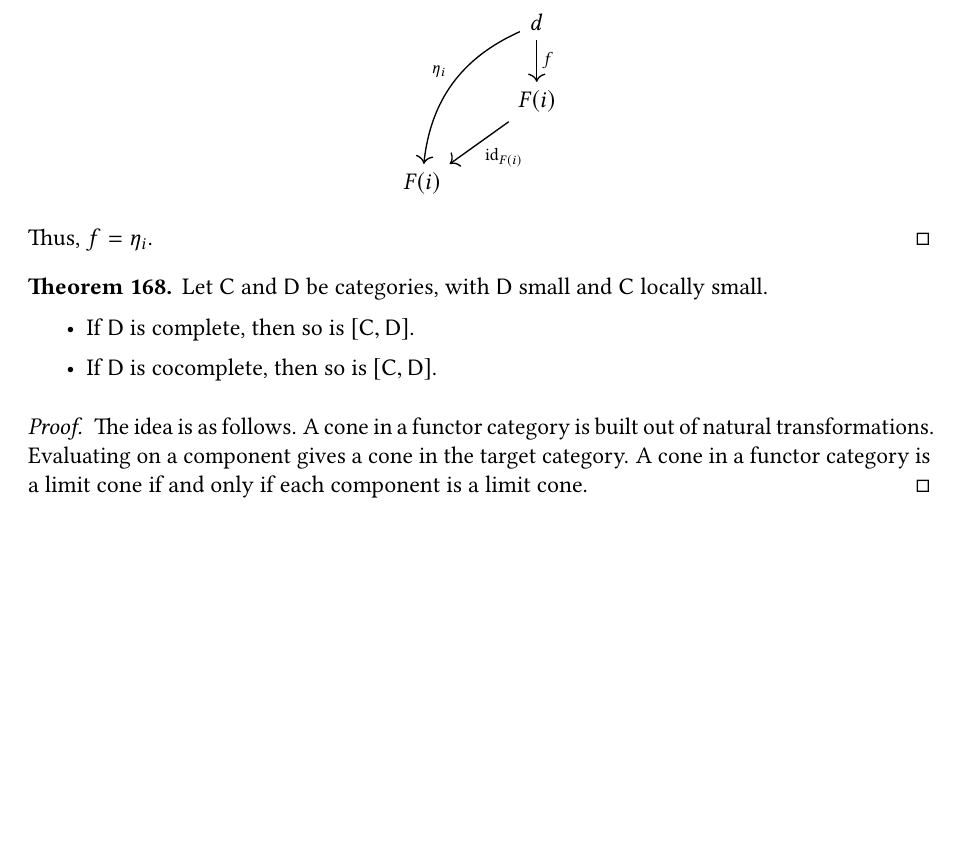
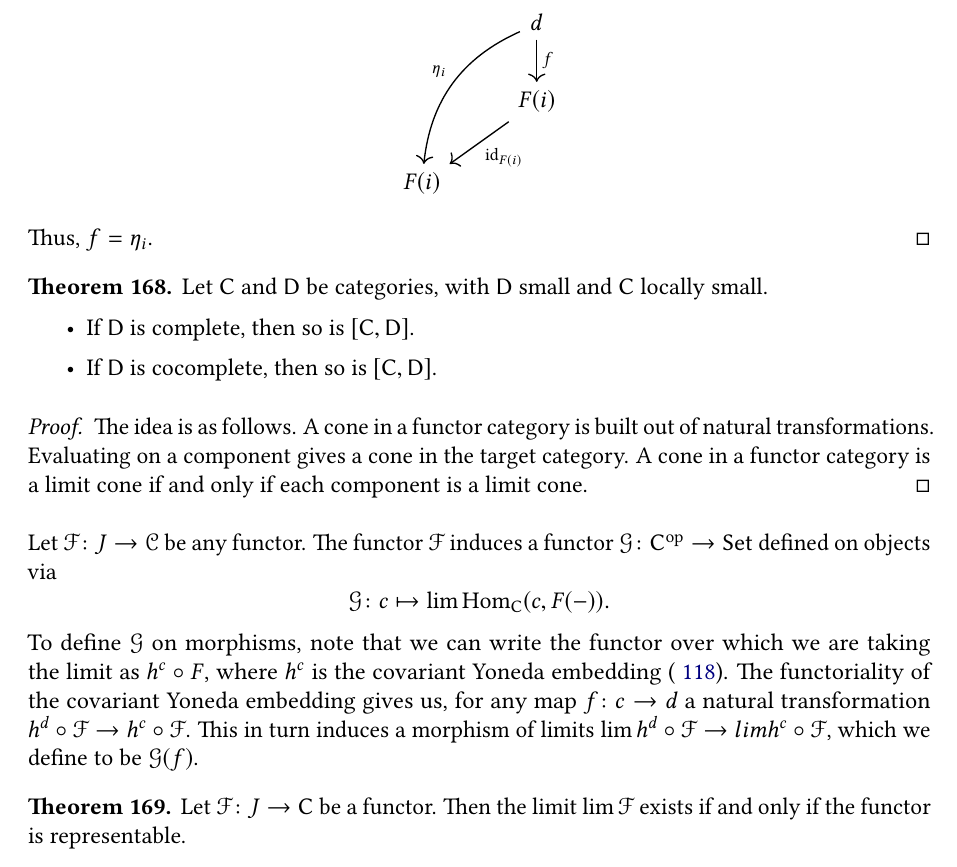
Before and after one commit to angusrush/category-theory, a LaTeX thesis (notes.tex, which reads limits.tex): part of page 71 of 135, cut so that both start at the same text, the shorter picture padded with empty space. The pictures show the PDF file notes.pdf that the author committed with the source.

Commit message:
Added a tiny bit on limits as representable functors

```diff
--- a/limits.tex
+++ b/limits.tex
@@ -815,6 +815,17 @@ The following proof was adapted from~\cite{awodey-category-theory}.
 
 \section{The hom functor preserves limits}
 
+For any functor $\mathcal{F}\colon \mathsf{C} \to \mathsf{D}$, recall that we defined the category of cones over $\mathcal{F}$ to be the category $(\Delta \downarrow \mathcal{F})$. If we pick an object $d \in \mathsf{D}$, the set of cones with tip $d$ is then $(\Delta_{d} \downarrow \mathcal{F})$.
+
+\begin{lemma}
+  \label{lemma:natural_bijection_between_cone_set_and_hom_set}
+  Let $\mathcal{F}\colon I \to \mathsf{C}$ be functor. Then $\mathcal{F}$ has a limit if and only if the functor
+  \begin{equation*}
+    \lim_{* \in I} \Hom_{\mathsf{C}}(-, F(*))
+  \end{equation*}
+  is representable.
+\end{lemma}
+
 \begin{theorem}
   \label{thm:homfunctorpreserveslimits}
   Let $\mathsf{C}$ be a locally small category. The hom functor $\Hom_{\mathsf{C}}\colon \mathsf{C}^{\mathrm{op}} \times \mathsf{C} \rightarrow \mathsf{Set}$ preserves limits in the second argument, i.e.~for $\mathcal{D}\colon \mathsf{J} \rightarrow \mathsf{C}$ a diagram in $\mathsf{C}$ we have a natural isomorphism
@@ -1053,3 +1064,15 @@ The importance of the category of ind-objects can be seen in the following examp
   The idea is as follows. A cone in a functor category is built out of natural transformations. Evaluating on a component gives a cone in the target category. A cone in a functor category is a limit cone if and only if each component is a limit cone.
 \end{proof}
 
+Let $\mathcal{F}\colon J \to \mathcal{C}$ be any functor. The functor $\mathcal{F}$ induces a functor $\mathcal{G}\colon \mathsf{C}^{\op} \to \mathsf{Set}$ defined on objects via
+\begin{equation*}
+  \mathcal{G}\colon c \mapsto \lim \Hom_{\mathsf{C}}(c, F(-)).
+\end{equation*}
+To define $\mathcal{G}$ on morphisms, note that we can write the functor over which we are taking the limit as $h^{c} \circ F$, where $h^{c}$ is the covariant Yoneda embedding (\hyperref[note:covariantyonedaembedding]{~\ref*{note:covariantyonedaembedding}}). The functoriality of the covariant Yoneda embedding gives us, for any map $f\colon c \to d$ a natural transformation $h^{d} \circ \mathcal{F} \to h^{c} \circ \mathcal{F}$. This in turn induces a morphism of limits $\lim h^{d} \circ \mathcal{F} \to \lim h^{c} \circ \mathcal{F}$, which we define to be $\mathcal{G}(f)$.
+
+\begin{theorem}
+  Let $\mathcal{F}\colon J \to \mathsf{C}$ be a functor as above. Then the limit $\lim \mathcal{F}$ exists if and only if the functor $\mathcal{G}$ is representable.
+\end{theorem}
+\begin{proof}
+  First, suppose that the limit $\lim \mathcal{F}$ exists. Then we have
+  \begin{align*}
```
Also changed, not shown: limits.pdf, notes.pdf, limits.tex (28 more changed lines).
